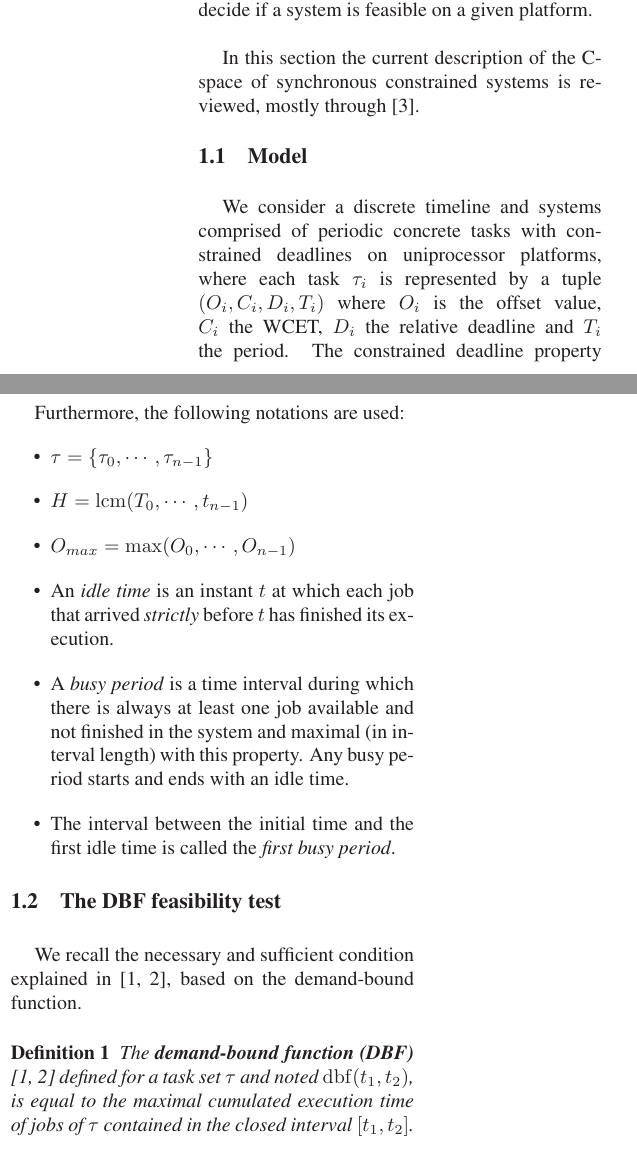
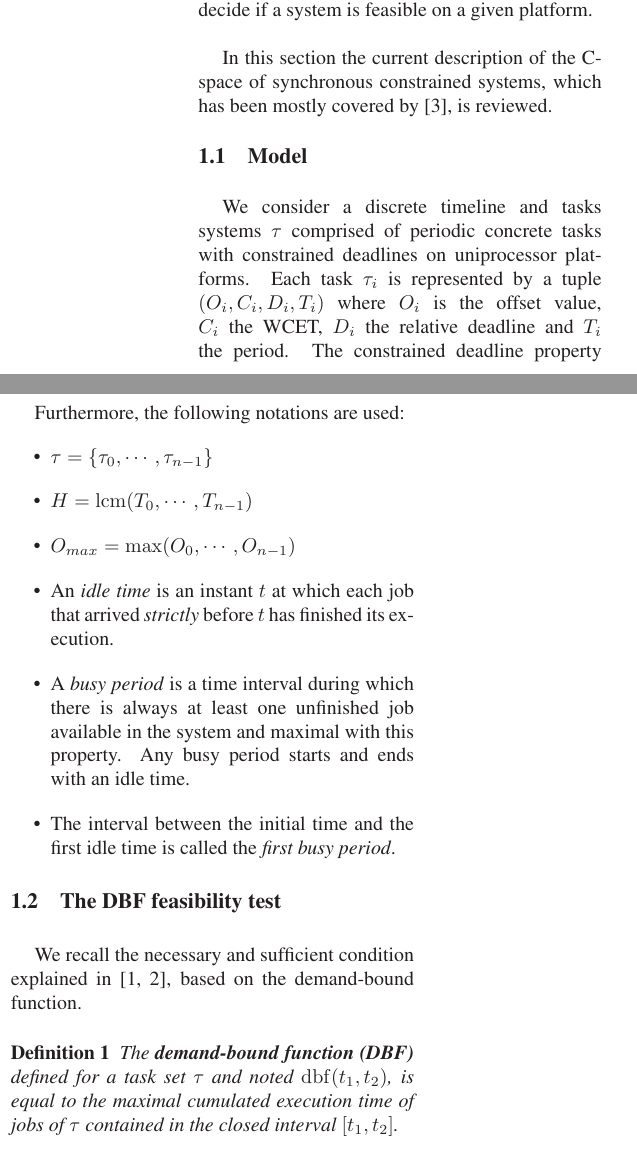
Before and after one commit to kidaa30/ece-dit-paper, a LaTeX paper (dit-paper_ieee.tex): two parts of the columns of page 1 of 4, joined at a grey line, cut so that both start at the same text. Compiled offline with LaTeX, dvips and Ghostscript; a missing bibliography style is replaced by a similar one.

Commit message:
small typos and rewrite

```diff
--- a/dit-paper_ieee.tex
+++ b/dit-paper_ieee.tex
@@ -80,13 +80,12 @@ turpis ultricies vulputate vel at arcu. Curabitur lectus metus, rutrum sed males
 	if a system is feasible on a given platform.\\
 
 	In this section the current description of the C-space of synchronous
-	constrained systems is reviewed, mostly through
-	\cite{george2009characterization}.
+	constrained systems, which has been mostly covered by \cite{george2009characterization}, is reviewed.
 
 	\subsection{Model}
 
-		We consider a discrete timeline and systems comprised of periodic concrete
-		tasks with constrained deadlines on uniprocessor platforms, where each task
+		We consider a discrete timeline and tasks systems $\tau$ comprised of periodic concrete
+		tasks with constrained deadlines on uniprocessor platforms. Each task
 		$\tau_i$ is represented by a tuple $(O_i, C_i, D_i, T_i)$ where $O_i$ is the offset value,
 		$C_i$ the WCET, $D_i$ the relative deadline and $T_i$ the period.
 		The constrained deadline property implies that $D_i \leq T_i \; \forall i$. In
@@ -101,13 +100,13 @@ turpis ultricies vulputate vel at arcu. Curabitur lectus metus, rutrum sed males
 		Furthermore, the following notations are used:
 		\begin{itemize}
 			\item $\tau = \{\tau_0, \cdots, \tau_{n-1}\}$
-			\item $H = \operatorname{lcm}(T_0, \cdots, t_{n-1})$
+			\item $H = \operatorname{lcm}(T_0, \cdots, T_{n-1})$
 			\item $O_{max} = \max (O_0, \cdots, O_{n-1})$
 			\item An \emph{idle time} is an instant $t$ at which each job that arrived
 			\emph{strictly} before $t$ has finished its execution.
 			\item A \emph{busy period} is a time interval during which there is always
-			at least one job available and not finished in the system and maximal
-			(in interval length) with this property. Any busy period starts and ends
+			at least one unfinished job available in the system and maximal
+			with this property. Any busy period starts and ends
 			with an idle time.
 			\item The interval between the initial time and the first
 			idle time is called the \emph{first busy period}.
@@ -119,9 +118,9 @@ turpis ultricies vulputate vel at arcu. Curabitur lectus metus, rutrum sed males
 
 	\begin{definition}
 		The \textbf{demand-bound function (DBF)}
-		\cite{baruah1999generalized, baruah1990algorithms} defined for a task set
-		$\tau$ and noted $\dbf{t_1, t_2}$, is equal to the maximal cumulated execution
-		time of jobs of $\tau$ contained in the closed interval $[t_1, t_2]$.
+		defined for a task set $\tau$ and noted $\dbf{t_1, t_2}$, is equal to
+		the maximal cumulated execution time of jobs of $\tau$ contained in the
+		closed interval $[t_1, t_2]$.
 	\end{definition}
 
 	Mathematically,
```
